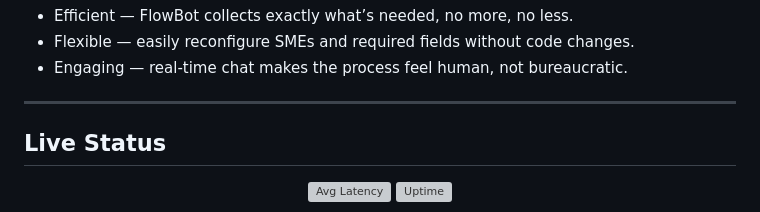
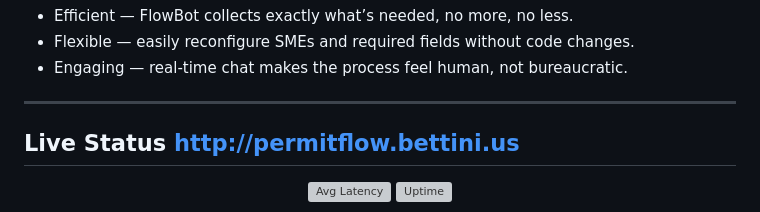
Before and after one commit to wbettini/permitflow-ai, a Markdown page: README.md, the part around the change. GitHub-like rendering; grey boxes are pictures that could not be loaded.

```diff
--- a/README.md
+++ b/README.md
@@ -67,7 +67,7 @@ PermitFlow‑AI makes them:- Transparent — every decision has a justification.
 
 ---
 
-## Live Status
+## Live Status http://permitflow.bettini.us
 
 <p align="center">
   <img src="https://img.shields.io/endpoint?url=https://gist.githubusercontent.com/wbettini/93c19d78e2f7ea5477c83cfa3bb5b2d3/raw/latency.json&cacheSeconds=60" alt="Avg Latency">
```
